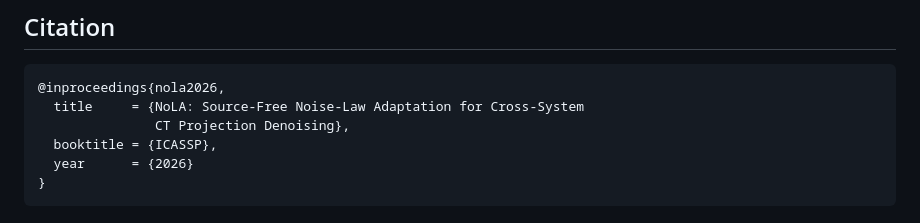
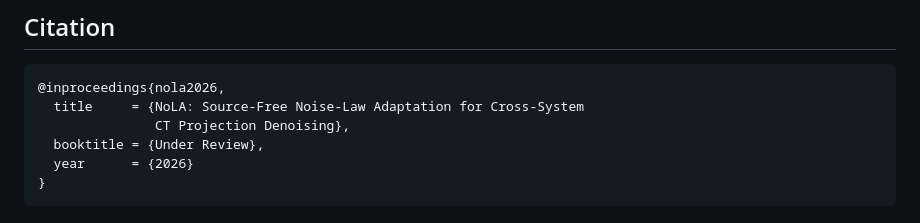
Before and after one commit to mtliba/nola, a Markdown page: README.md, the part around the change. GitHub-like rendering.

````diff
--- a/README.md
+++ b/README.md
@@ -227,7 +227,7 @@ tests/           unit tests, including the leakage rule
 @inproceedings{nola2026,
   title     = {NoLA: Source-Free Noise-Law Adaptation for Cross-System
                CT Projection Denoising},
-  booktitle = {ICASSP},
+  booktitle = {Under Review},
   year      = {2026}
 }
 ```
````
